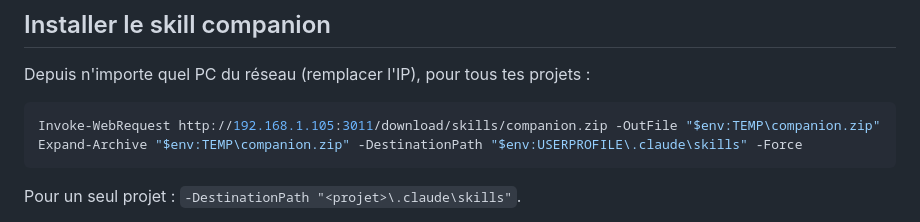
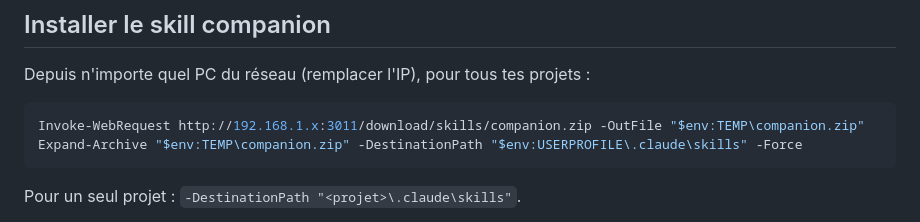
Before and after one commit to rambour33/pso-companion, a Markdown page: README.md, the part around the change. Rendered like a GitHub page.

Commit message:
README : adresse IP d'exemple générique
Co-Authored-By: Claude Opus 5.5 <noreply@anthropic.com>

````diff
--- a/README.md
+++ b/README.md
@@ -46,7 +46,7 @@ Le serveur est en lecture seule, sans authentification : à réserver au réseau
 ## Installer le skill companion
 Depuis n'importe quel PC du réseau (remplacer l'IP), pour tous tes projets :
 ```powershell
-Invoke-WebRequest http://192.168.1.105:3011/download/skills/companion.zip -OutFile "$env:TEMP\companion.zip"
+Invoke-WebRequest http://192.168.1.x:3011/download/skills/companion.zip -OutFile "$env:TEMP\companion.zip"
 Expand-Archive "$env:TEMP\companion.zip" -DestinationPath "$env:USERPROFILE\.claude\skills" -Force
 ```
 Pour un seul projet : `-DestinationPath "<projet>\.claude\skills"`.
````
